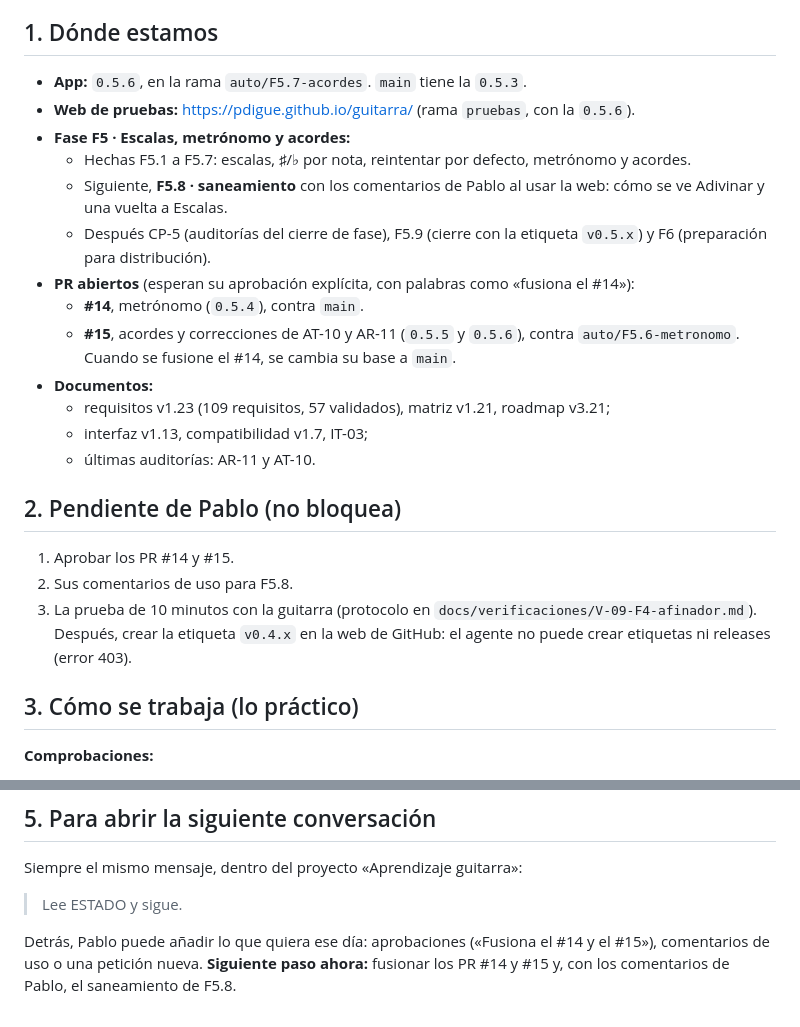
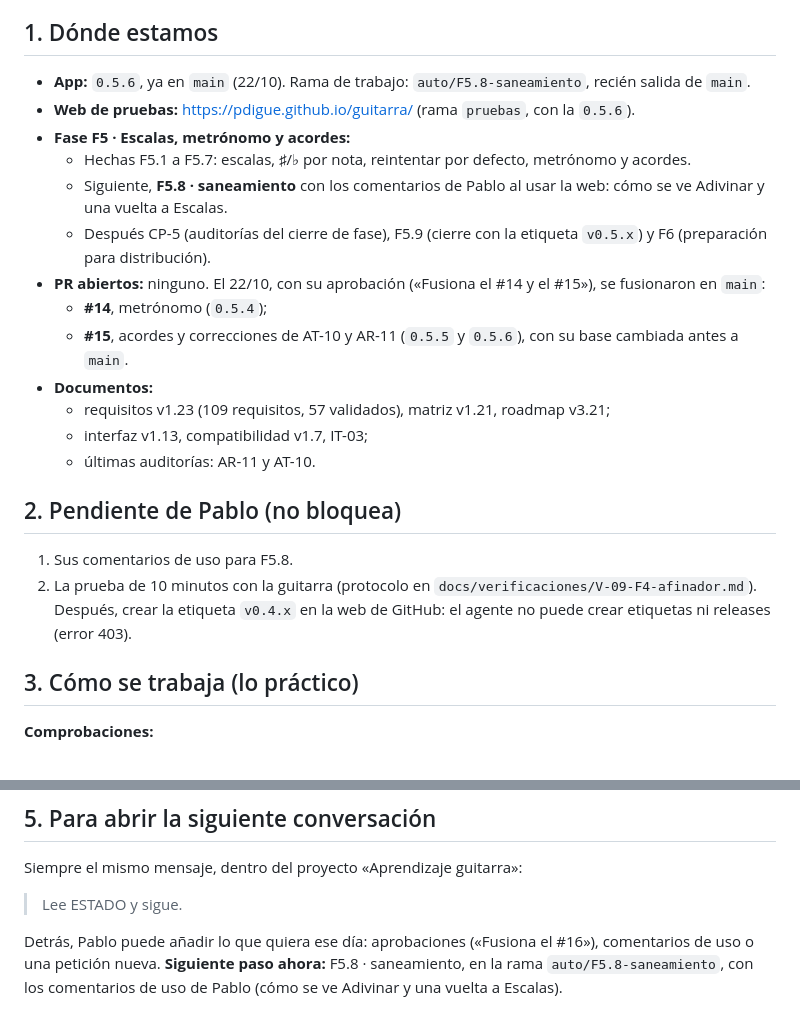
Before and after one commit to pdigue/guitarra, a Markdown page: docs/ESTADO.md, 2 parts joined by grey strips. Drawn GitHub-style.

Commit message:
ESTADO: fusionados #14 y #15 en main (0.5.6) y abierta la rama de F5.8
Pablo aprobó las dos fusiones el 22/10 («Fusiona el #14 y el #15»).
Se quita de sus pendientes y el siguiente paso pasa a ser el saneamiento de F5.8.

Co-Authored-By: Claude Opus 5.5 <noreply@anthropic.com>
Claude-Session: https://claude.ai/code/session_01AWJcxzncaZFWFnJfpoVV8q

```diff
--- a/docs/ESTADO.md
+++ b/docs/ESTADO.md
@@ -12,15 +12,15 @@
 
 ## 1. Dónde estamos
 
-- **App:** `0.5.6`, en la rama `auto/F5.7-acordes`. `main` tiene la `0.5.3`.
+- **App:** `0.5.6`, ya en `main` (22/10). Rama de trabajo: `auto/F5.8-saneamiento`, recién salida de `main`.
 - **Web de pruebas:** https://pdigue.github.io/guitarra/ (rama `pruebas`, con la `0.5.6`).
 - **Fase F5 · Escalas, metrónomo y acordes:**
   - Hechas F5.1 a F5.7: escalas, ♯/♭ por nota, reintentar por defecto, metrónomo y acordes.
   - Siguiente, **F5.8 · saneamiento** con los comentarios de Pablo al usar la web: cómo se ve Adivinar y una vuelta a Escalas.
   - Después CP-5 (auditorías del cierre de fase), F5.9 (cierre con la etiqueta `v0.5.x`) y F6 (preparación para distribución).
-- **PR abiertos** (esperan su aprobación explícita, con palabras como «fusiona el #14»):
-  - **#14**, metrónomo (`0.5.4`), contra `main`.
-  - **#15**, acordes y correcciones de AT-10 y AR-11 (`0.5.5` y `0.5.6`), contra `auto/F5.6-metronomo`. Cuando se fusione el #14, se cambia su base a `main`.
+- **PR abiertos:** ninguno. El 22/10, con su aprobación («Fusiona el #14 y el #15»), se fusionaron en `main`:
+  - **#14**, metrónomo (`0.5.4`);
+  - **#15**, acordes y correcciones de AT-10 y AR-11 (`0.5.5` y `0.5.6`), con su base cambiada antes a `main`.
 - **Documentos:**
   - requisitos v1.23 (109 requisitos, 57 validados), matriz v1.21, roadmap v3.21;
   - interfaz v1.13, compatibilidad v1.7, IT-03;
@@ -28,9 +28,8 @@
 
 ## 2. Pendiente de Pablo (no bloquea)
 
-1. Aprobar los PR #14 y #15.
-2. Sus comentarios de uso para F5.8.
-3. La prueba de 10 minutos con la guitarra (protocolo en `docs/verificaciones/V-09-F4-afinador.md`). Después, crear la etiqueta `v0.4.x` en la web de GitHub: el agente no puede crear etiquetas ni releases (error 403).
+1. Sus comentarios de uso para F5.8.
+2. La prueba de 10 minutos con la guitarra (protocolo en `docs/verificaciones/V-09-F4-afinador.md`). Después, crear la etiqueta `v0.4.x` en la web de GitHub: el agente no puede crear etiquetas ni releases (error 403).
 
 ## 3. Cómo se trabaja (lo práctico)
 
@@ -78,4 +77,4 @@ Siempre el mismo mensaje, dentro del proyecto «Aprendizaje guitarra»:
 
 > Lee ESTADO y sigue.
 
-Detrás, Pablo puede añadir lo que quiera ese día: aprobaciones («Fusiona el #14 y el #15»), comentarios de uso o una petición nueva. **Siguiente paso ahora:** fusionar los PR #14 y #15 y, con los comentarios de Pablo, el saneamiento de F5.8.
+Detrás, Pablo puede añadir lo que quiera ese día: aprobaciones («Fusiona el #16»), comentarios de uso o una petición nueva. **Siguiente paso ahora:** F5.8 · saneamiento, en la rama `auto/F5.8-saneamiento`, con los comentarios de uso de Pablo (cómo se ve Adivinar y una vuelta a Escalas).
```
